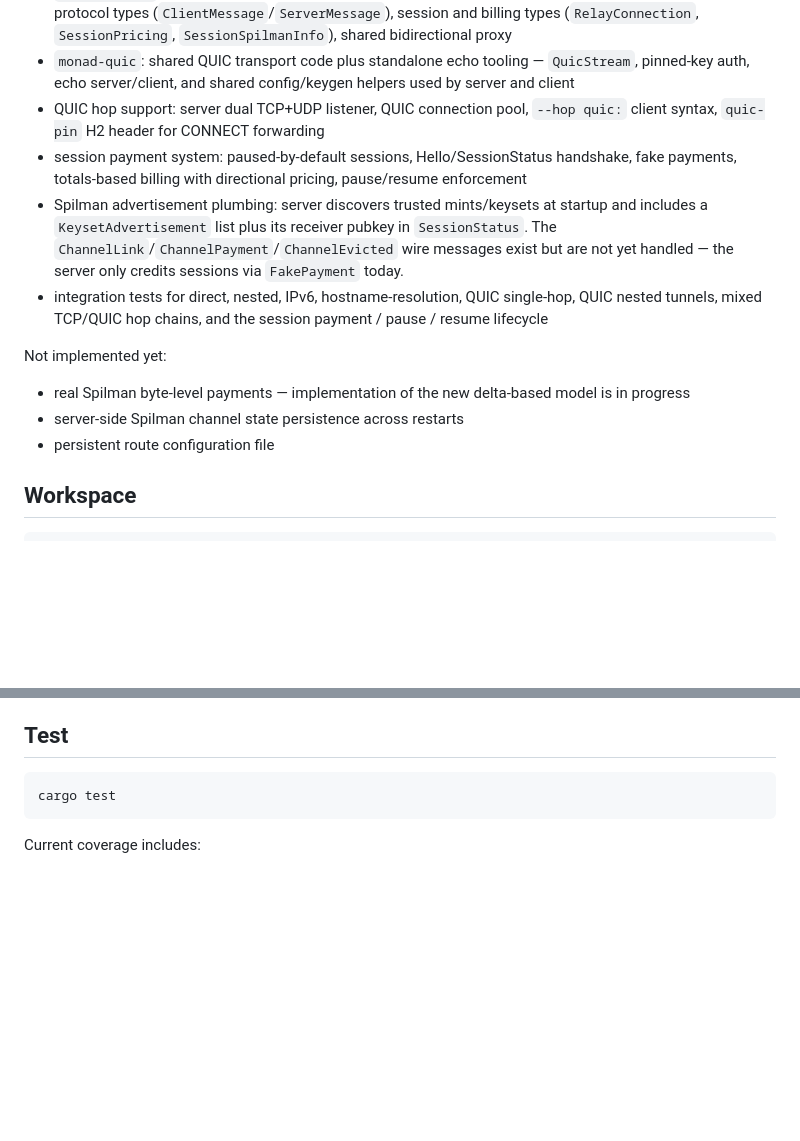
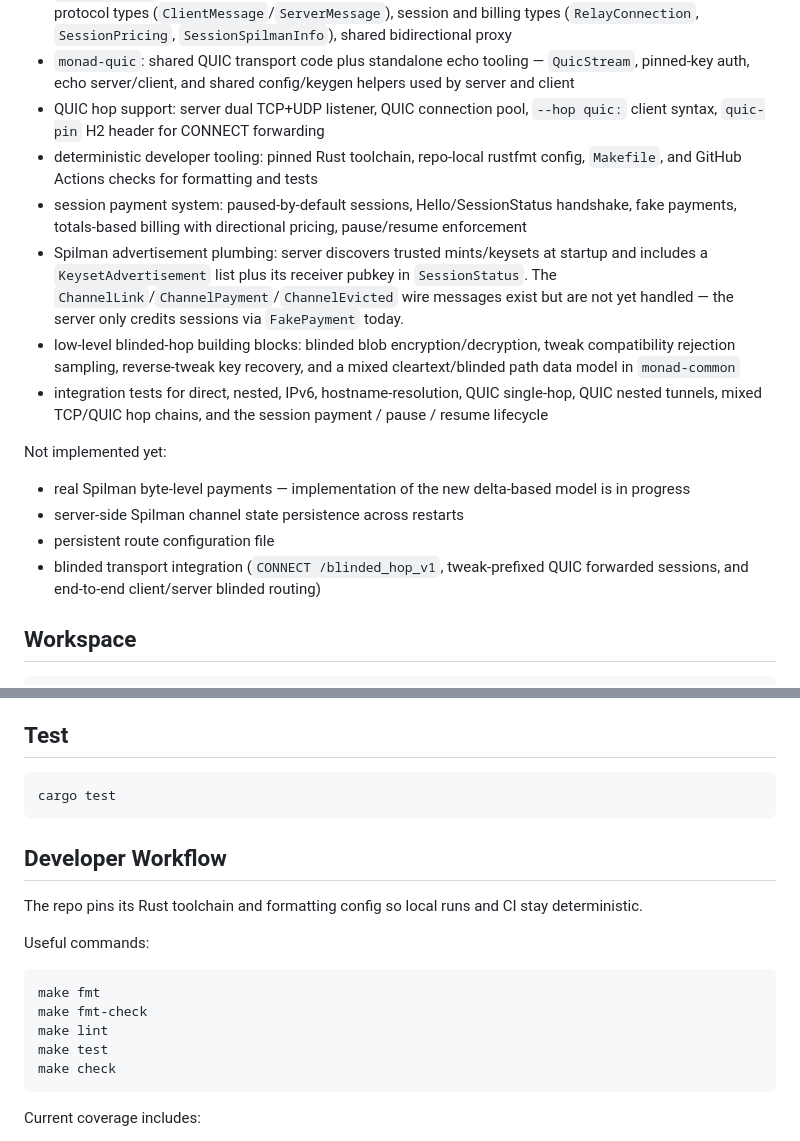
Before and after one commit to SatsAndSports/MONAD, a Markdown page: README.md, 2 parts joined by grey strips. Drawn GitHub-style; blank space fills up the shorter version.

````diff
--- a/README.md
+++ b/README.md
@@ -18,14 +18,17 @@ Implemented today:
 - `monad-common`: shared Noise transport (with session ID from handshake hash), H2 stream helpers, control protocol types (`ClientMessage`/`ServerMessage`), session and billing types (`RelayConnection`, `SessionPricing`, `SessionSpilmanInfo`), shared bidirectional proxy
 - `monad-quic`: shared QUIC transport code plus standalone echo tooling — `QuicStream`, pinned-key auth, echo server/client, and shared config/keygen helpers used by server and client
 - QUIC hop support: server dual TCP+UDP listener, QUIC connection pool, `--hop quic:` client syntax, `quic-pin` H2 header for CONNECT forwarding
+- deterministic developer tooling: pinned Rust toolchain, repo-local rustfmt config, `Makefile`, and GitHub Actions checks for formatting and tests
 - session payment system: paused-by-default sessions, Hello/SessionStatus handshake, fake payments, totals-based billing with directional pricing, pause/resume enforcement
 - Spilman advertisement plumbing: server discovers trusted mints/keysets at startup and includes a `KeysetAdvertisement` list plus its receiver pubkey in `SessionStatus`. The `ChannelLink`/`ChannelPayment`/`ChannelEvicted` wire messages exist but are not yet handled — the server only credits sessions via `FakePayment` today.
+- low-level blinded-hop building blocks: blinded blob encryption/decryption, tweak compatibility rejection sampling, reverse-tweak key recovery, and a mixed cleartext/blinded path data model in `monad-common`
 - integration tests for direct, nested, IPv6, hostname-resolution, QUIC single-hop, QUIC nested tunnels, mixed TCP/QUIC hop chains, and the session payment / pause / resume lifecycle
 
 Not implemented yet:
 - real Spilman byte-level payments — implementation of the new delta-based model is in progress
 - server-side Spilman channel state persistence across restarts
 - persistent route configuration file
+- blinded transport integration (`CONNECT /blinded_hop_v1`, tweak-prefixed QUIC forwarded sessions, and end-to-end client/server blinded routing)
 
 ## Workspace
 
@@ -48,6 +51,21 @@ You can also just use `cargo run`, which builds automatically if needed.
 
 ```bash
 cargo test
+```
+
+## Developer Workflow
+
+The repo pins its Rust toolchain and formatting config so local runs and CI stay
+deterministic.
+
+Useful commands:
+
+```bash
+make fmt
+make fmt-check
+make lint
+make test
+make check
 ```
 
 Current coverage includes:
````
Also changed, not shown: ARCHITECTURE.md (+57 -12 lines).
